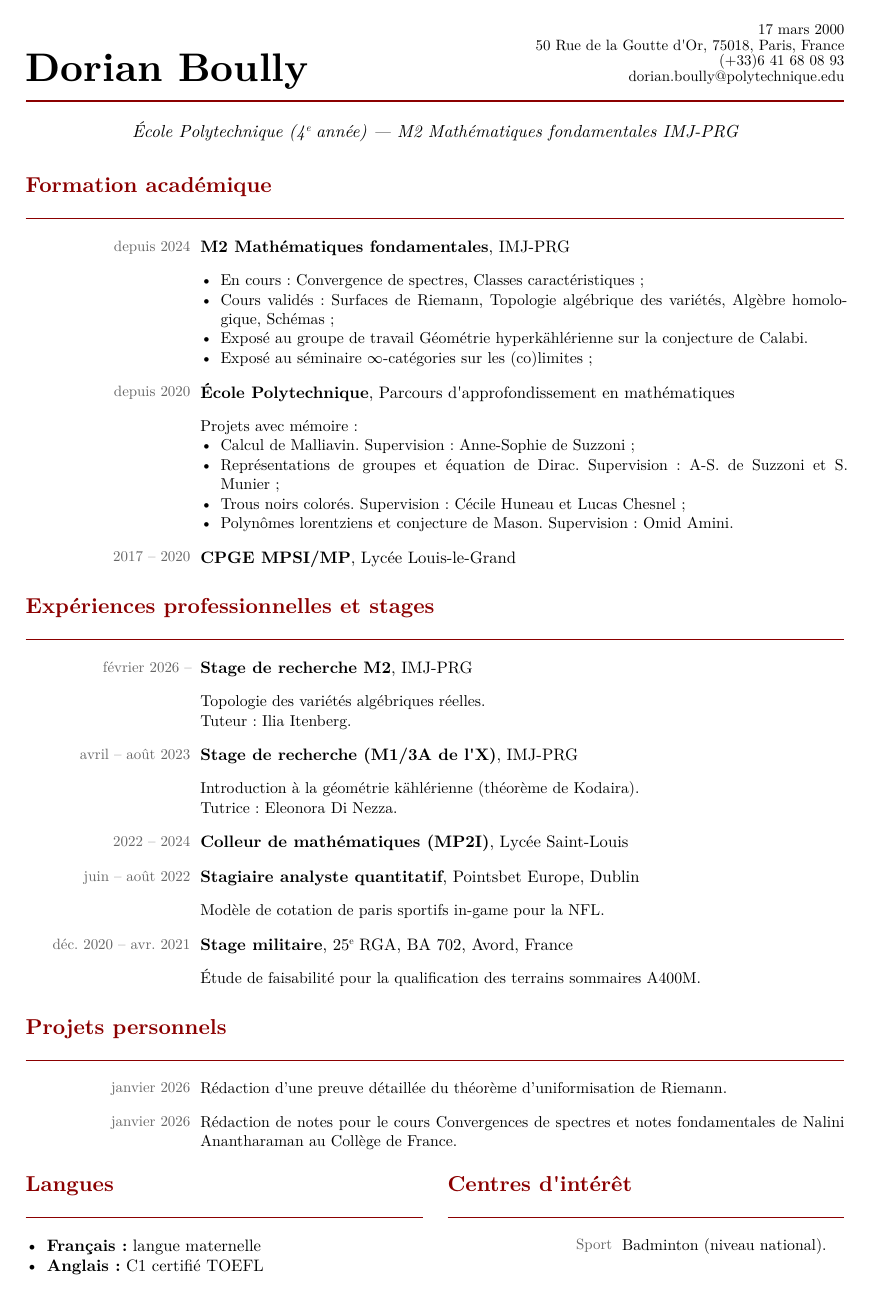
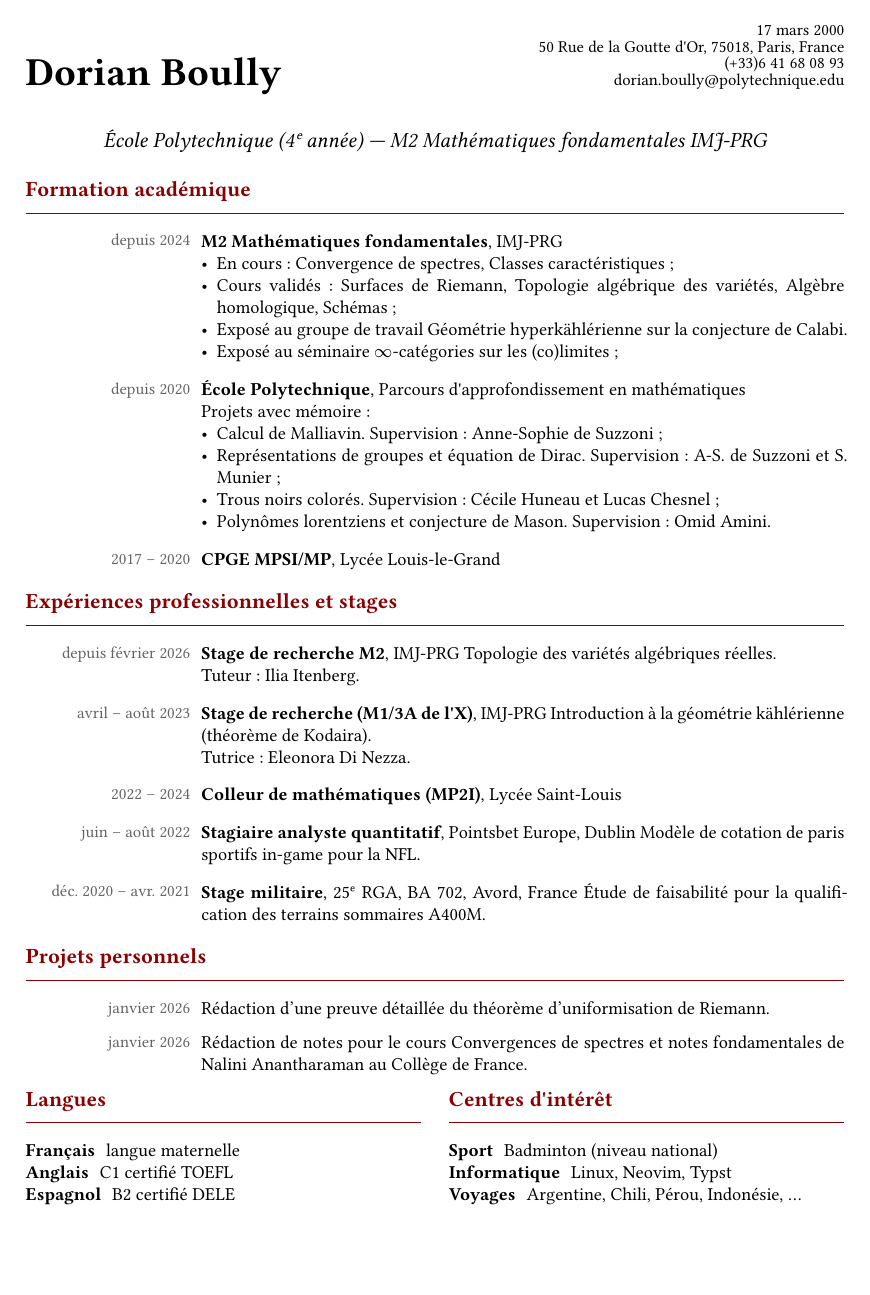
Before and after one commit to dorianboully/CV, a Typst document (typst/CV_DorianBoully.typ, which reads typst/template.typ): page 1 of 2 before the commit and the whole page after it. Compiled offline with Typst 0.15.

Commit message:
fine tuning

```diff
--- a/typst/CV_DorianBoully.typ
+++ b/typst/CV_DorianBoully.typ
@@ -47,7 +47,7 @@
 #cv-section("Expériences professionnelles et stages")
 
 #cv-entry(
-  date: "février 2026 –",
+  date: "depuis février 2026",
   title: "Stage de recherche M2",
   org: "IMJ-PRG",
 )[
@@ -108,14 +108,14 @@
   column-gutter: 1.5em,
   [
     #cv-section("Langues")
-
-    - *Français :* langue maternelle
-    - *Anglais :* C1 certifié TOEFL
-    - *Espagnol :* B2 certifié DELE
+    / Français: langue maternelle
+    / Anglais: C1 certifié TOEFL
+    / Espagnol: B2 certifié DELE
   ],
   [
     #cv-section("Centres d'intérêt")
-
-    #cv-item(label: "Sport")[Badminton (niveau national).]
+    / Sport: Badminton (niveau national)
+    / Informatique: Linux, Neovim, Typst
+    / Voyages: Argentine, Chili, Pérou, Indonésie, ...
   ],
 )
--- a/typst/template.typ
+++ b/typst/template.typ
@@ -2,6 +2,8 @@
 
 #let burgundy = rgb(139, 0, 0)
 #let rule-weight = 0.6pt
+#let body-size = 11pt
+#let dates-size = 10pt
 
 // ── Public helpers ────────────────────────────────────────────────────────────
 
```
Also changed, not shown: typst/CV_DorianBoully.pdf, typst/CV_DorianBoully.typ (2 more changed lines), typst/template.typ (25 more changed lines).
